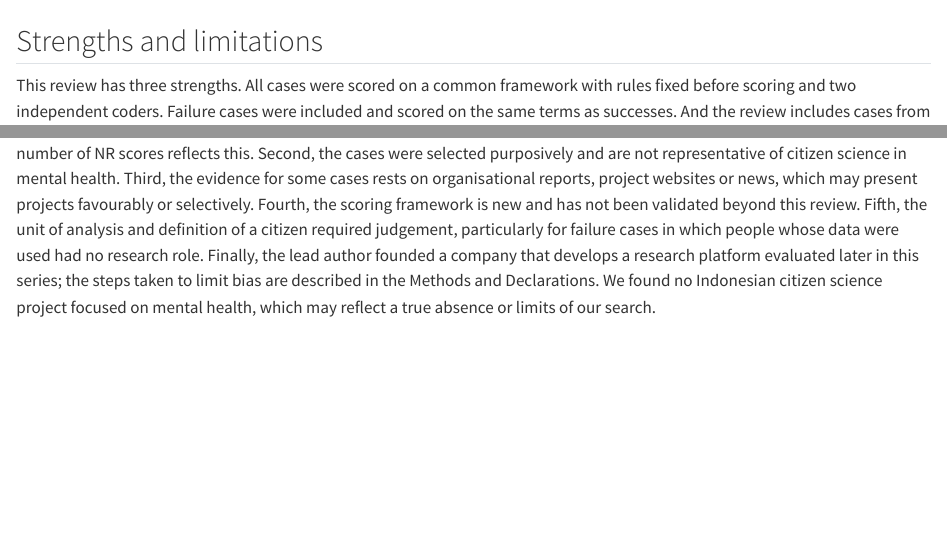
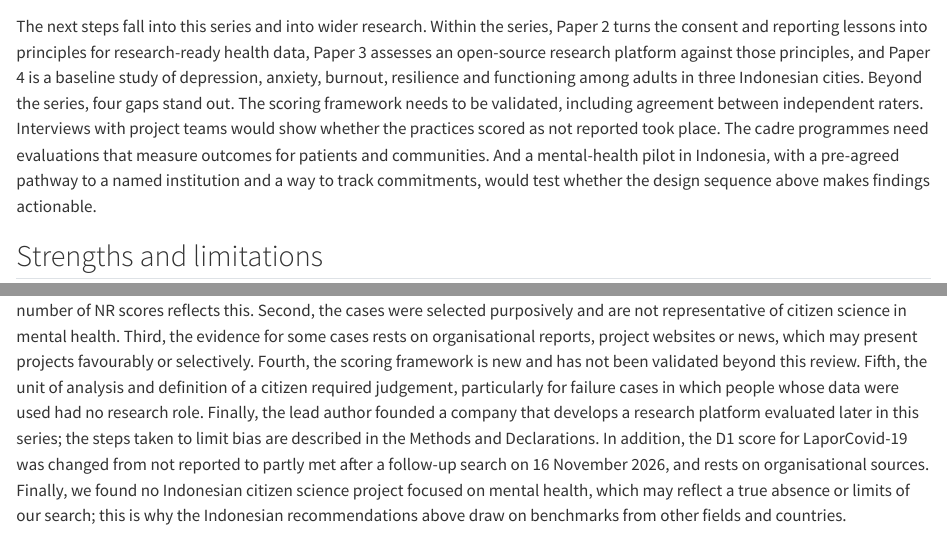
Before and after one commit to konsulin-care/citizen-science, a Quarto document (manuscripts/case-series-review/blocks/_discussion.qmd): the page in a window 1100 px wide, from 2850 px down, and a second part further down, joined at a grey line. Rendered offline with R 4.5, knitr and Pandoc in place of Quarto, with nearby package versions.

Commit message:
docs: add future work and update limitations in Discussion
Signed-off-by: lamurian <lamuri.aly8@gmail.com>

```diff
--- a/manuscripts/case-series-review/blocks/_discussion.qmd
+++ b/manuscripts/case-series-review/blocks/_discussion.qmd
@@ -173,10 +173,23 @@ they did not know how the information they gave was used [@kumar2025]. A clear
 pathway, specific consent and feedback to participants could help address
 each of these, although that remains to be tested.
 
+The next steps fall into this series and into wider research. Within the series,
+Paper 2 turns the consent and reporting lessons into principles for
+research-ready health data, Paper 3 assesses an open-source research platform
+against those principles, and Paper 4 is a baseline study of depression,
+anxiety, burnout, resilience and functioning among adults in three Indonesian
+cities. Beyond the series, four gaps stand out. The scoring framework needs to
+be validated, including agreement between independent raters. Interviews with
+project teams would show whether the practices scored as not reported took
+place. The cadre programmes need evaluations that measure outcomes for patients
+and communities. And a mental-health pilot in Indonesia, with a pre-agreed
+pathway to a named institution and a way to track commitments, would test
+whether the design sequence above makes findings actionable.
+
 ## Strengths and limitations
 
 This review has three strengths. All cases were scored on a common framework
-with rules fixed before scoring and two independent coders. Failure cases were
+with rules fixed before scoring, by two coders. Failure cases were
 included and scored on the same terms as successes. And the review includes
 cases from a middle-income country, addressing a gap in the existing evidence
 [@todowede2023].
@@ -192,5 +205,9 @@ and definition of a citizen required judgement, particularly for failure cases
 in which people whose data were used had no research role. Finally, the lead
 author founded a company that develops a research platform evaluated later in
 this series; the steps taken to limit bias are described in the Methods and
-Declarations. We found no Indonesian citizen science project focused on mental
-health, which may reflect a true absence or limits of our search.
+Declarations. In addition, the D1 score for LaporCovid-19 was changed from not
+reported to partly met after a follow-up search on 16 November 2026, and rests on
+organisational sources. Finally, we found no Indonesian citizen science project
+focused on mental health, which may reflect a true absence or limits of our
+search; this is why the Indonesian recommendations above draw on benchmarks from
+other fields and countries.
```
